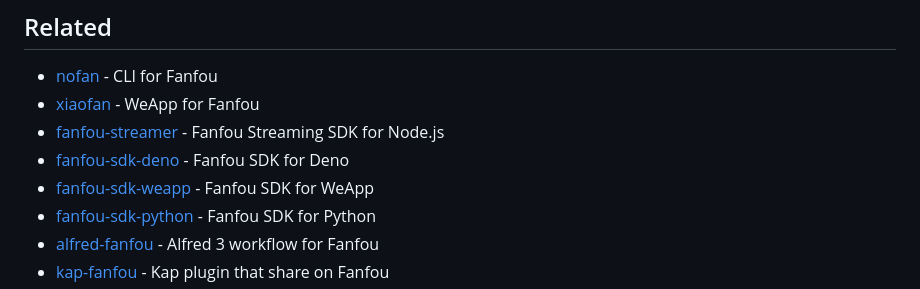
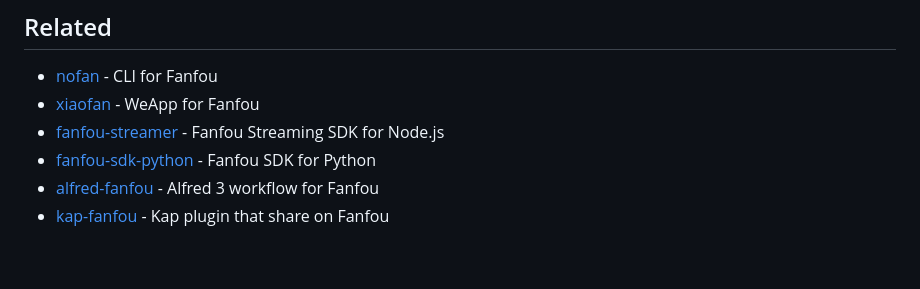
Before and after one commit to fanfoujs/fanfou-sdk-node, a Markdown page: README.md, the part around the change. Rendered like a GitHub page; blank space fills up the shorter version.

Commit message:
Remove outdated packages

```diff
--- a/README.md
+++ b/README.md
@@ -118,8 +118,6 @@ const ff = new Fanfou({
 - [nofan](https://github.com/LitoMore/nofan) - CLI for Fanfou
 - [xiaofan](https://github.com/fanfoujs/xiaofan-wechat) - WeApp for Fanfou
 - [fanfou-streamer](https://github.com/LitoMore/fanfou-streamer) - Fanfou Streaming SDK for Node.js
-- [fanfou-sdk-deno](https://github.com/LitoMore/fanfou-sdk-deno) - Fanfou SDK for Deno
-- [fanfou-sdk-weapp](https://github.com/fanfoujs/fanfou-sdk-weapp) - Fanfou SDK for WeApp
 - [fanfou-sdk-python](https://github.com/LitoMore/fanfou-sdk-python) - Fanfou SDK for Python
 - [alfred-fanfou](https://github.com/LitoMore/alfred-fanfou) - Alfred 3 workflow for Fanfou
 - [kap-fanfou](https://github.com/LitoMore/kap-fanfou) - Kap plugin that share on Fanfou
```
